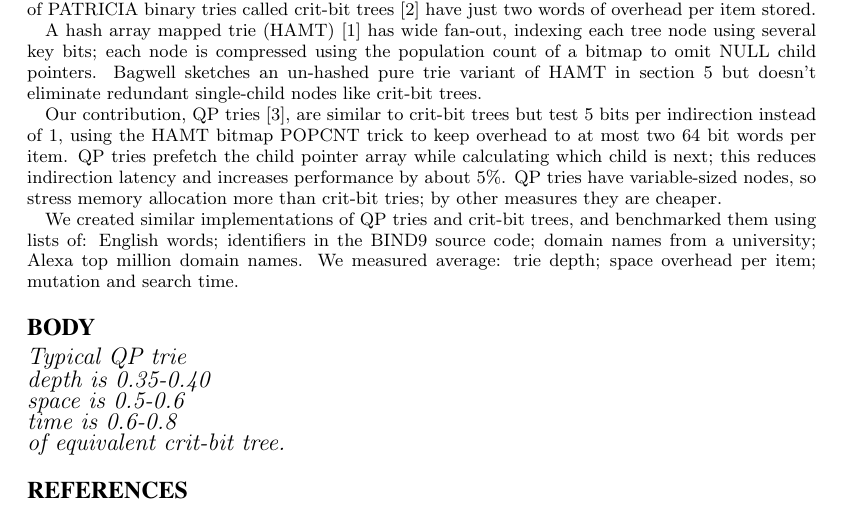
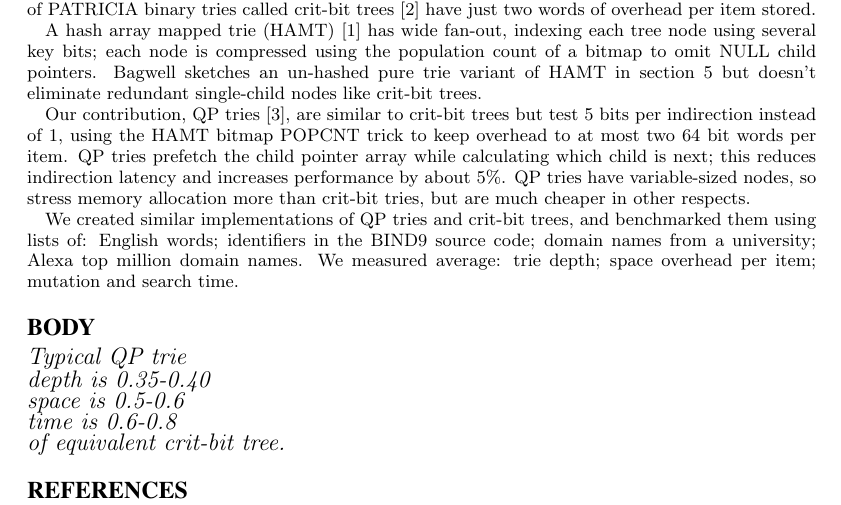
Before and after one commit to fanf2/qp, a LaTeX document (tinytocs.tex): part of the page, cut so that both start at the same text. Compiled offline with pdfLaTeX.

Commit message:
yet more abstract preening

```diff
--- a/tinytocs.tex
+++ b/tinytocs.tex
@@ -34,8 +34,8 @@
   QP tries prefetch the child pointer array while calculating which
   child is next; this reduces indirection latency and increases
   performance by about 5\%. QP tries have variable-sized nodes, so
-  stress memory allocation more than crit-bit tries; by other measures
-  they are cheaper.
+  stress memory allocation more than crit-bit tries, but are much
+  cheaper in other respects.
 
   We created similar implementations of QP tries and crit-bit trees,
   and benchmarked them using lists of: English words; identifiers in
```
